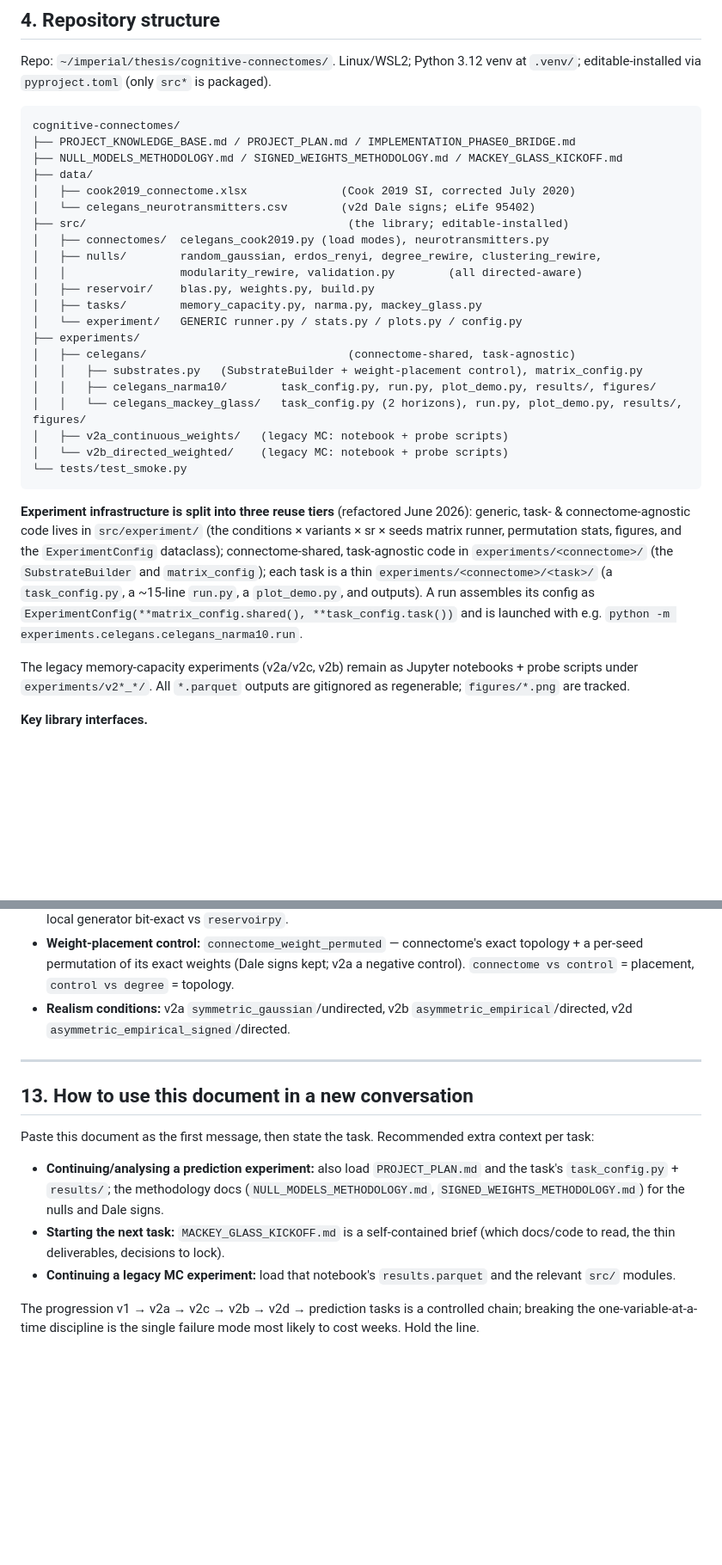
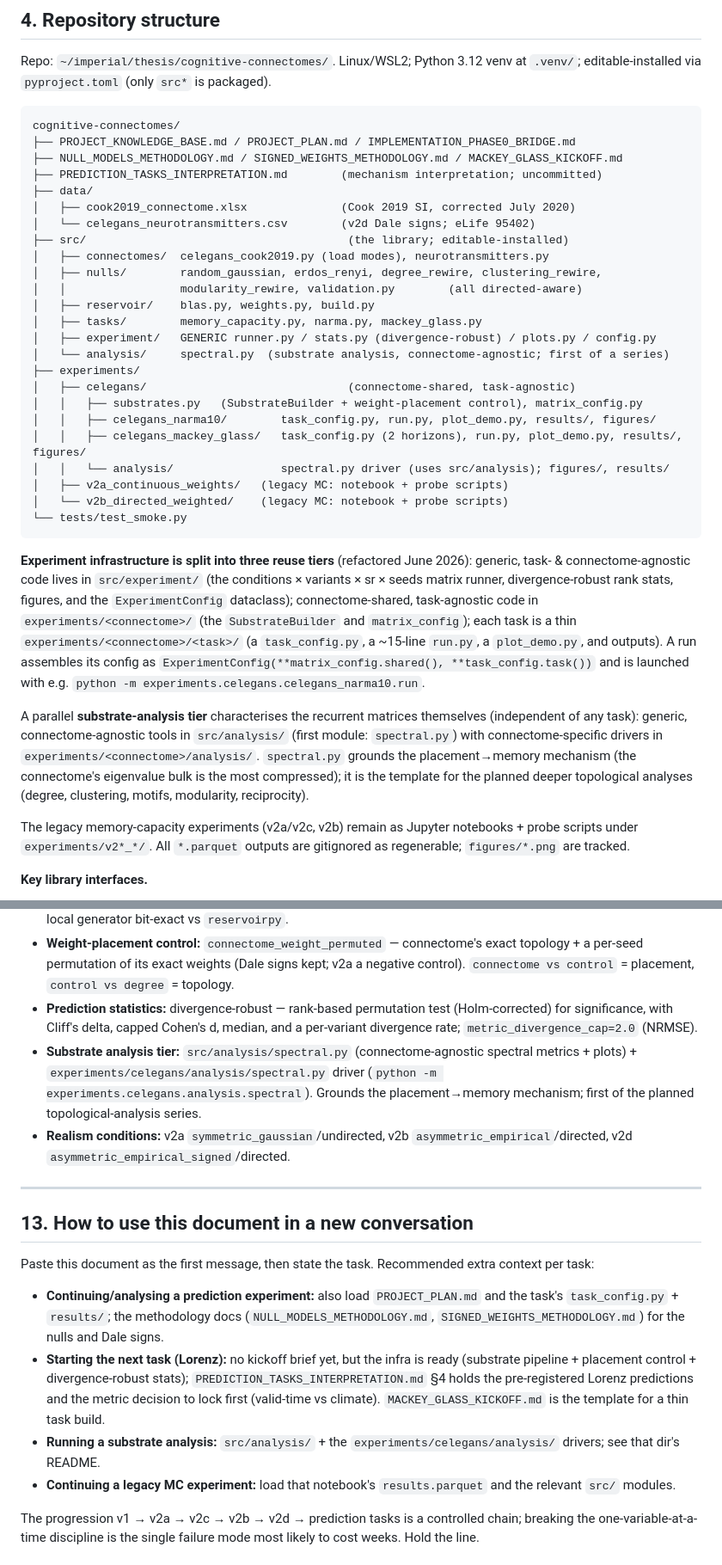
Before and after one commit to mmdt01/cognitive-connectomes, a Markdown page: PROJECT_KNOWLEDGE_BASE.md, 2 parts joined by grey strips. Shown at 86% size. GitHub-like rendering; blank space fills up the shorter version.

Commit message:
docs: sync knowledge base with analysis tier, interpretation doc, robust stats
- Add the substrate-analysis tier (src/analysis/ + experiments/celegans/analysis/)
  to the repo structure, the reuse-tiers description, and the quick reference.
- Reference PREDICTION_TASKS_INTERPRETATION.md as a companion doc and link it from
  the topology/weights finding (mechanism grounding via the spectral tier).
- Mark divergence-robust statistics DONE (rank test + cap + divergence rate) in
  the open-questions list; note prediction stats are now divergence-robust.
- Update next-task pointers to Lorenz (infra ready; metric decision to lock).

```diff
--- a/PROJECT_KNOWLEDGE_BASE.md
+++ b/PROJECT_KNOWLEDGE_BASE.md
@@ -105,6 +107,7 @@ at `.venv/`; editable-installed via `pyproject.toml` (only `src*` is packaged).
 cognitive-connectomes/
 ├── PROJECT_KNOWLEDGE_BASE.md / PROJECT_PLAN.md / IMPLEMENTATION_PHASE0_BRIDGE.md
 ├── NULL_MODELS_METHODOLOGY.md / SIGNED_WEIGHTS_METHODOLOGY.md / MACKEY_GLASS_KICKOFF.md
+├── PREDICTION_TASKS_INTERPRETATION.md        (mechanism interpretation; uncommitted)
 ├── data/
 │   ├── cook2019_connectome.xlsx              (Cook 2019 SI, corrected July 2020)
 │   └── celegans_neurotransmitters.csv        (v2d Dale signs; eLife 95402)
@@ -114,12 +117,14 @@ cognitive-connectomes/
 │   │                 modularity_rewire, validation.py        (all directed-aware)
 │   ├── reservoir/    blas.py, weights.py, build.py
 │   ├── tasks/        memory_capacity.py, narma.py, mackey_glass.py
-│   └── experiment/   GENERIC runner.py / stats.py / plots.py / config.py
+│   ├── experiment/   GENERIC runner.py / stats.py (divergence-robust) / plots.py / config.py
+│   └── analysis/     spectral.py  (substrate analysis, connectome-agnostic; first of a series)
 ├── experiments/
 │   ├── celegans/                              (connectome-shared, task-agnostic)
 │   │   ├── substrates.py   (SubstrateBuilder + weight-placement control), matrix_config.py
 │   │   ├── celegans_narma10/        task_config.py, run.py, plot_demo.py, results/, figures/
-│   │   └── celegans_mackey_glass/   task_config.py (2 horizons), run.py, plot_demo.py, results/, figures/
+│   │   ├── celegans_mackey_glass/   task_config.py (2 horizons), run.py, plot_demo.py, results/, figures/
+│   │   └── analysis/                spectral.py driver (uses src/analysis); figures/, results/
 │   ├── v2a_continuous_weights/   (legacy MC: notebook + probe scripts)
 │   └── v2b_directed_weighted/    (legacy MC: notebook + probe scripts)
 └── tests/test_smoke.py
@@ -127,13 +132,22 @@ cognitive-connectomes/
 
 **Experiment infrastructure is split into three reuse tiers** (refactored June
 2026): generic, task- & connectome-agnostic code lives in `src/experiment/`
-(the conditions × variants × sr × seeds matrix runner, permutation stats,
-figures, and the `ExperimentConfig` dataclass); connectome-shared, task-agnostic
-code in `experiments/<connectome>/` (the `SubstrateBuilder` and `matrix_config`);
-each task is a thin `experiments/<connectome>/<task>/` (a `task_config.py`, a
-~15-line `run.py`, a `plot_demo.py`, and outputs). A run assembles its config as
-`ExperimentConfig(**matrix_config.shared(), **task_config.task())` and is
-launched with e.g. `python -m experiments.celegans.celegans_narma10.run`.
+(the conditions × variants × sr × seeds matrix runner, divergence-robust rank
+stats, figures, and the `ExperimentConfig` dataclass); connectome-shared,
+task-agnostic code in `experiments/<connectome>/` (the `SubstrateBuilder` and
+`matrix_config`); each task is a thin `experiments/<connectome>/<task>/` (a
+`task_config.py`, a ~15-line `run.py`, a `plot_demo.py`, and outputs). A run
+assembles its config as `ExperimentConfig(**matrix_config.shared(),
+**task_config.task())` and is launched with e.g. `python -m
+experiments.celegans.celegans_narma10.run`.
+
+A parallel **substrate-analysis tier** characterises the recurrent matrices
+themselves (independent of any task): generic, connectome-agnostic tools in
+`src/analysis/` (first module: `spectral.py`) with connectome-specific drivers
+in `experiments/<connectome>/analysis/`. `spectral.py` grounds the
+placement→memory mechanism (the connectome's eigenvalue bulk is the most
+compressed); it is the template for the planned deeper topological analyses
+(degree, clustering, motifs, modularity, reciprocity).
 
 The legacy memory-capacity experiments (v2a/v2c, v2b) remain as Jupyter
 notebooks + probe scripts under `experiments/v2*_*/`. All `*.parquet` outputs are
@@ -401,6 +423,13 @@ control unchanged.
   topology + a per-seed permutation of its exact weights (Dale signs kept; v2a a
   negative control). `connectome vs control` = placement, `control vs degree` =
   topology.
+- **Prediction statistics:** divergence-robust — rank-based permutation test
+  (Holm-corrected) for significance, with Cliff's delta, capped Cohen's d, median,
+  and a per-variant divergence rate; `metric_divergence_cap=2.0` (NRMSE).
+- **Substrate analysis tier:** `src/analysis/spectral.py` (connectome-agnostic
+  spectral metrics + plots) + `experiments/celegans/analysis/spectral.py` driver
+  (`python -m experiments.celegans.analysis.spectral`). Grounds the
+  placement→memory mechanism; first of the planned topological-analysis series.
 - **Realism conditions:** v2a `symmetric_gaussian`/undirected, v2b
   `asymmetric_empirical`/directed, v2d `asymmetric_empirical_signed`/directed.
 
@@ -414,8 +443,13 @@ context per task:
   and the task's `task_config.py` + `results/`; the methodology docs
   (`NULL_MODELS_METHODOLOGY.md`, `SIGNED_WEIGHTS_METHODOLOGY.md`) for the nulls
   and Dale signs.
-- **Starting the next task:** `MACKEY_GLASS_KICKOFF.md` is a self-contained brief
-  (which docs/code to read, the thin deliverables, decisions to lock).
+- **Starting the next task (Lorenz):** no kickoff brief yet, but the infra is
+  ready (substrate pipeline + placement control + divergence-robust stats);
+  `PREDICTION_TASKS_INTERPRETATION.md` §4 holds the pre-registered Lorenz
+  predictions and the metric decision to lock first (valid-time vs climate).
+  `MACKEY_GLASS_KICKOFF.md` is the template for a thin task build.
+- **Running a substrate analysis:** `src/analysis/` + the
+  `experiments/celegans/analysis/` drivers; see that dir's README.
 - **Continuing a legacy MC experiment:** load that notebook's `results.parquet`
   and the relevant `src/` modules.
 
```
Also changed, not shown: other parts of PROJECT_KNOWLEDGE_BASE.md (+17 -7 lines).
